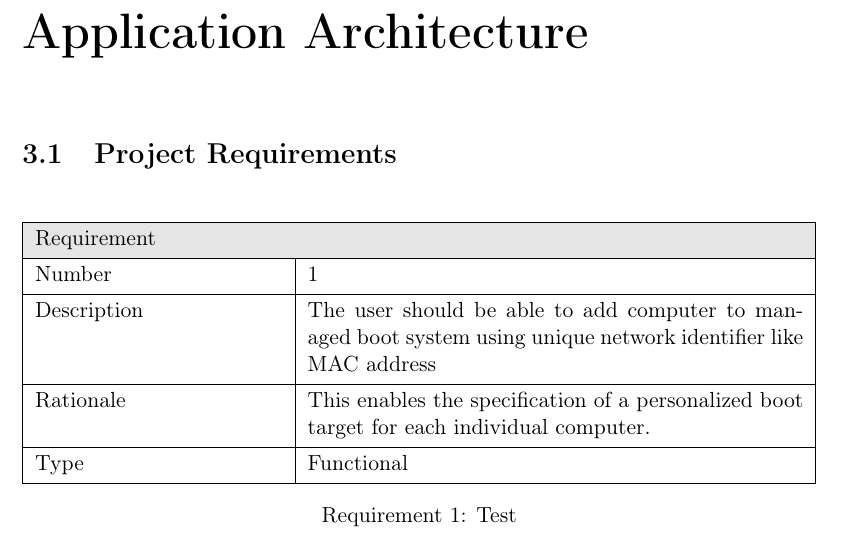
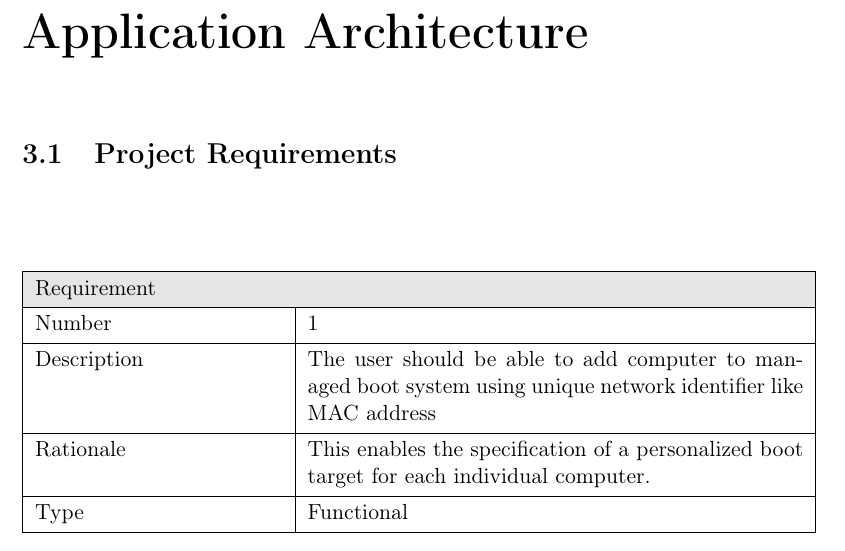
Before and after one commit to Critteros/Engineering-Thesis, a LaTeX thesis (main.tex, which reads architecture/requirements.tex, preamble.tex): part of page 19 of 21, cut so that both start at the same text. Compiled offline with pdfLaTeX.

Commit message:
Requirementtable enviroment improvements - removed required caption

```diff
--- a/architecture/requirements.tex
+++ b/architecture/requirements.tex
@@ -7,7 +7,7 @@
 \section{Project Requirements}
 
 
-\begin{requirementtable}[H]
+\begin{requirements-table}{req:add-computer}
 \begin{tblr}{
   colspec={|X|X[2]|}, hlines,
   }
@@ -17,8 +17,7 @@
   Rationale   & This enables the specification of a personalized boot target for each individual computer.                      \\
   Type        & Functional                                                                                                      \\
 \end{tblr}
-  \caption{Test}
-  \label{req:add-computer}
-\end{requirementtable}
+
+\end{requirements-table}
 
 \end{document}
--- a/preamble.tex
+++ b/preamble.tex
@@ -72,12 +72,12 @@
 
 % Create a new table environment with the desired caption format
 \DeclareCaptionLabelFormat{requirement}{Requirement #2}
-\newenvironment{requirementtable}%
+\newenvironment{requirements-table}[2][H]%
 {\renewcommand\thetable{\arabic{table}}%
-  \captionsetup{labelformat=requirement,labelsep=colon}%
-  \captionsetup{position=bottom}% Ensure the caption is at the bottom
-  \begin{table}}%
+  \captionsetup{labelformat=requirement,labelsep=colon,position=bottom}%
+  \begin{table}[#1]\captionsetup{labelformat=empty}\caption{}\label{#2}}
     {\end{table}}
+
 
 % \newcommand{\bashscript}[3][]{\inputminted[
 %     fontsize=\footnotesize,
```
Lines whose indentation alone changed are shown as unchanged.
